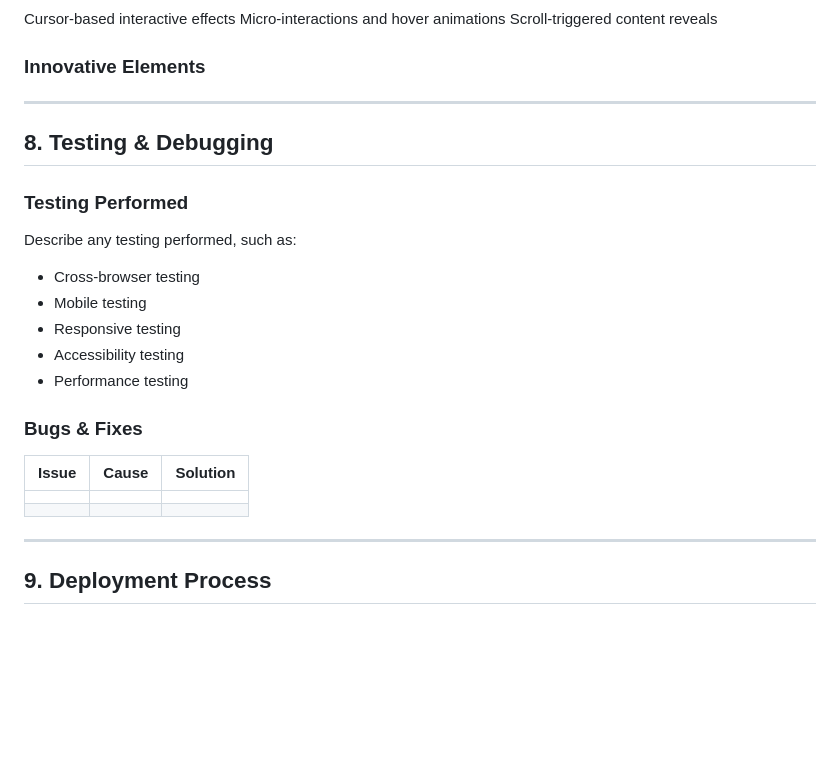
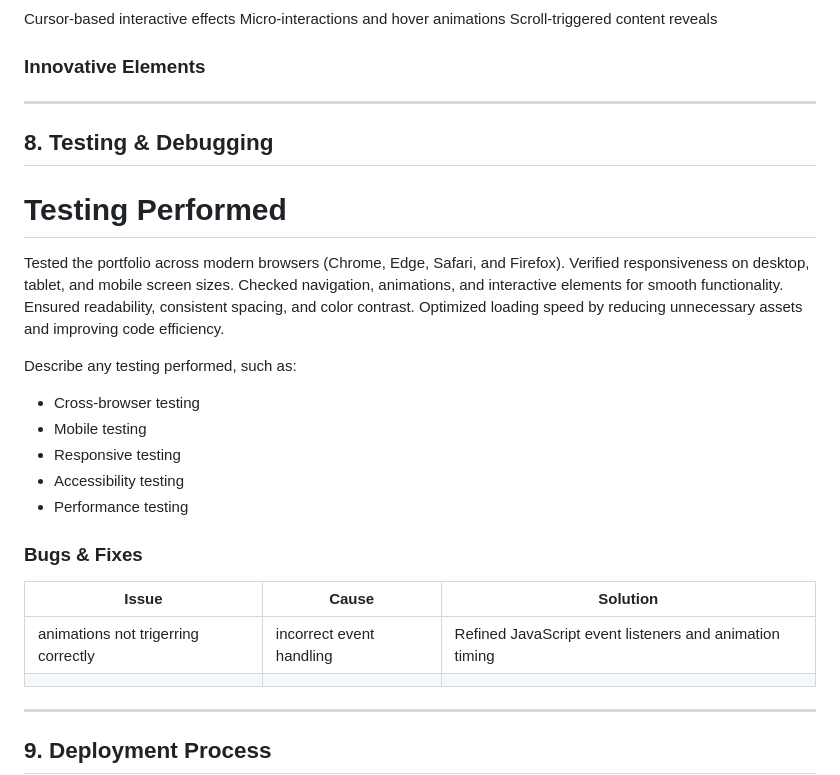
Before and after one commit to kalyanir2807-blip/KR-PORTFOLIO, a Markdown page: README.md, the part around the change. Rendered like a GitHub page; blank space fills up the shorter version.

```diff
--- a/README.md
+++ b/README.md
@@ -231,13 +231,16 @@ Scroll-triggered content reveals
 
 ### Innovative Elements
 
-
-
 ---
 
 ## 8. Testing & Debugging
 
-### Testing Performed
+# Testing Performed
+Tested the portfolio across modern browsers (Chrome, Edge, Safari, and Firefox).
+Verified responsiveness on desktop, tablet, and mobile screen sizes.
+Checked navigation, animations, and interactive elements for smooth functionality.
+Ensured readability, consistent spacing, and color contrast.
+Optimized loading speed by reducing unnecessary assets and improving code efficiency.
 
 Describe any testing performed, such as:
 
@@ -251,7 +254,7 @@ Describe any testing performed, such as:
 
 | Issue | Cause | Solution |
 |---------|---------|---------|
-| | | |
+|animations not trigerring correctly |incorrect event handling |Refined JavaScript event listeners and animation timing |
 | | | |
 
 ---
```
